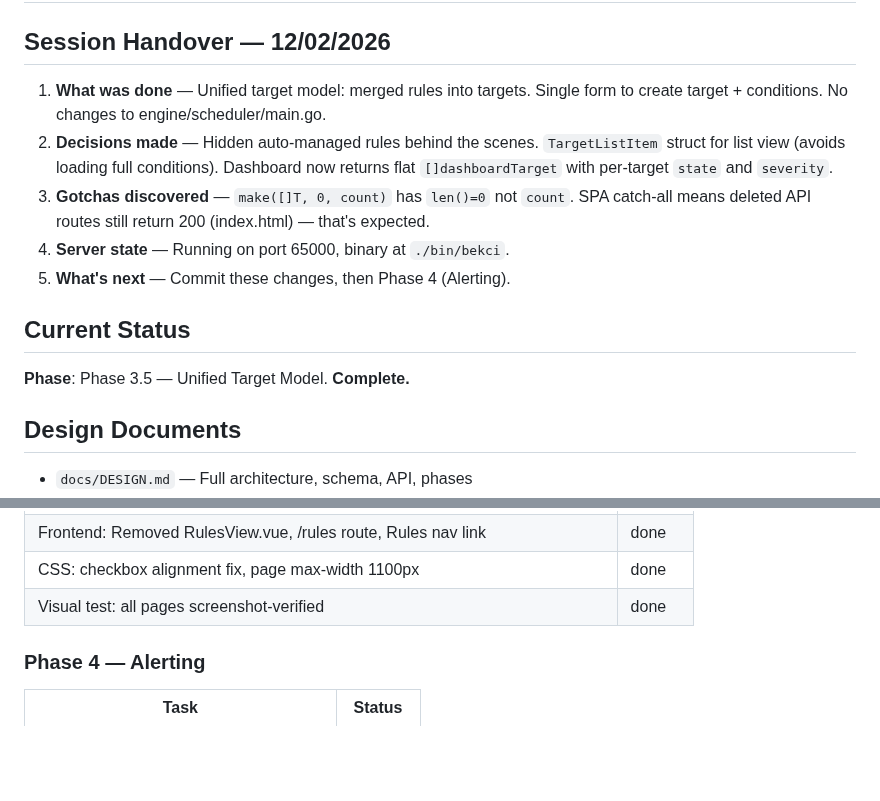
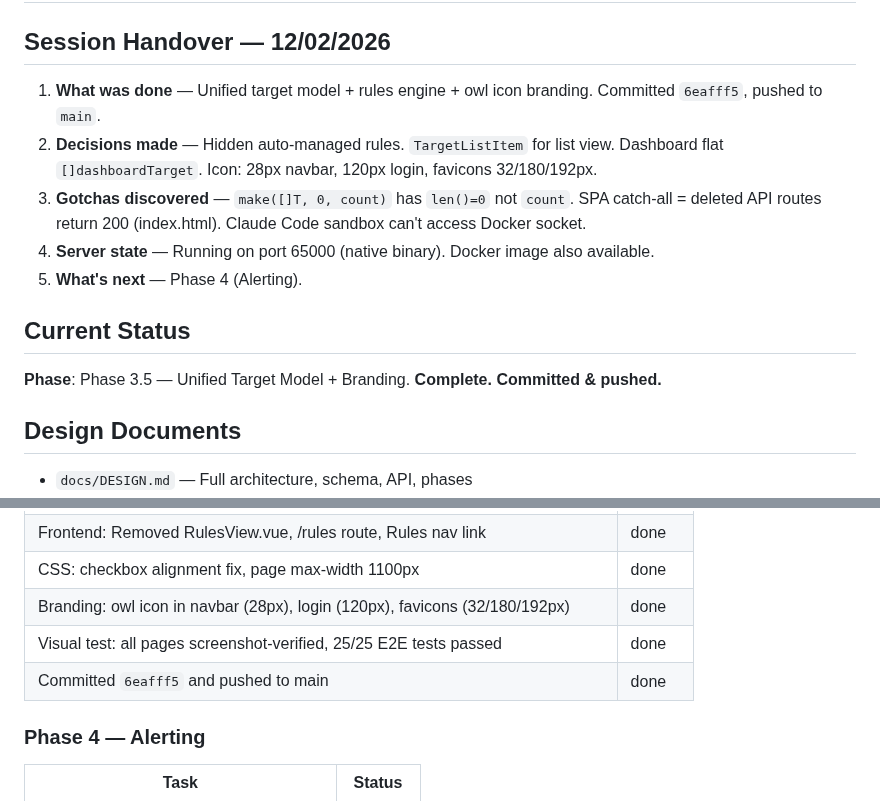
Before and after one commit to okoker/bekci, a Markdown page: docs/PROGRESS.md, 2 parts joined by grey strips. Rendered like a GitHub page; blank space fills up the shorter version.

```diff
--- a/docs/PROGRESS.md
+++ b/docs/PROGRESS.md
@@ -2,14 +2,14 @@
 
 ## Session Handover — 12/02/2026
 
-1. **What was done** — Unified target model: merged rules into targets. Single form to create target + conditions. No changes to engine/scheduler/main.go.
-2. **Decisions made** — Hidden auto-managed rules behind the scenes. `TargetListItem` struct for list view (avoids loading full conditions). Dashboard now returns flat `[]dashboardTarget` with per-target `state` and `severity`.
-3. **Gotchas discovered** — `make([]T, 0, count)` has `len()=0` not `count`. SPA catch-all means deleted API routes still return 200 (index.html) — that's expected.
-4. **Server state** — Running on port 65000, binary at `./bin/bekci`.
-5. **What's next** — Commit these changes, then Phase 4 (Alerting).
+1. **What was done** — Unified target model + rules engine + owl icon branding. Committed `6eafff5`, pushed to `main`.
+2. **Decisions made** — Hidden auto-managed rules. `TargetListItem` for list view. Dashboard flat `[]dashboardTarget`. Icon: 28px navbar, 120px login, favicons 32/180/192px.
+3. **Gotchas discovered** — `make([]T, 0, count)` has `len()=0` not `count`. SPA catch-all = deleted API routes return 200 (index.html). Claude Code sandbox can't access Docker socket.
+4. **Server state** — Running on port 65000 (native binary). Docker image also available.
+5. **What's next** — Phase 4 (Alerting).
 
 ## Current Status
-**Phase**: Phase 3.5 — Unified Target Model. **Complete.**
+**Phase**: Phase 3.5 — Unified Target Model + Branding. **Complete. Committed & pushed.**
 
 ## Design Documents
 - `docs/DESIGN.md` — Full architecture, schema, API, phases
@@ -79,7 +79,9 @@
 | Frontend: DashboardView.vue — flat response, per-target health badges | done |
 | Frontend: Removed RulesView.vue, /rules route, Rules nav link | done |
 | CSS: checkbox alignment fix, page max-width 1100px | done |
-| Visual test: all pages screenshot-verified | done |
+| Branding: owl icon in navbar (28px), login (120px), favicons (32/180/192px) | done |
+| Visual test: all pages screenshot-verified, 25/25 E2E tests passed | done |
+| Committed `6eafff5` and pushed to main | done |
 
 ### Phase 4 — Alerting
 | Task | Status |
```
Also changed, not shown: docs/REQUIREMENTS.md (+9 -2 lines).
